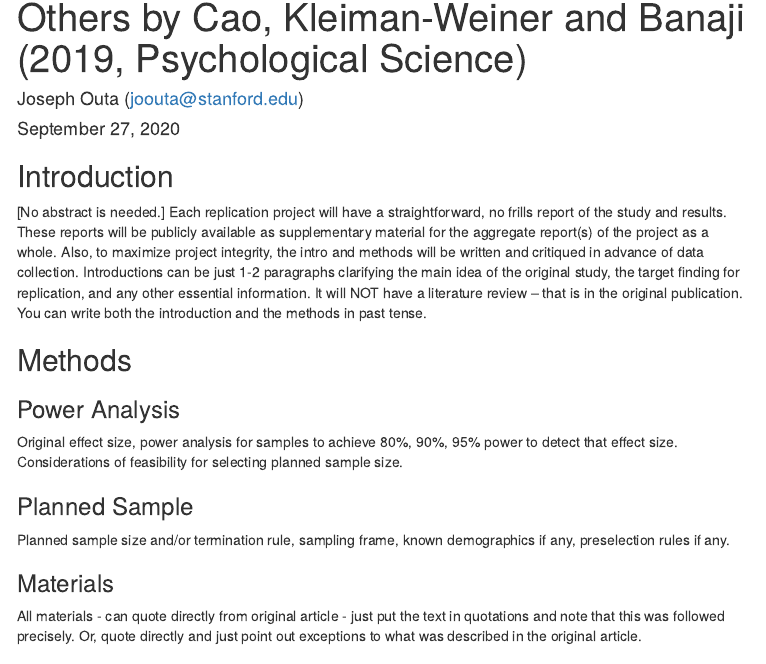
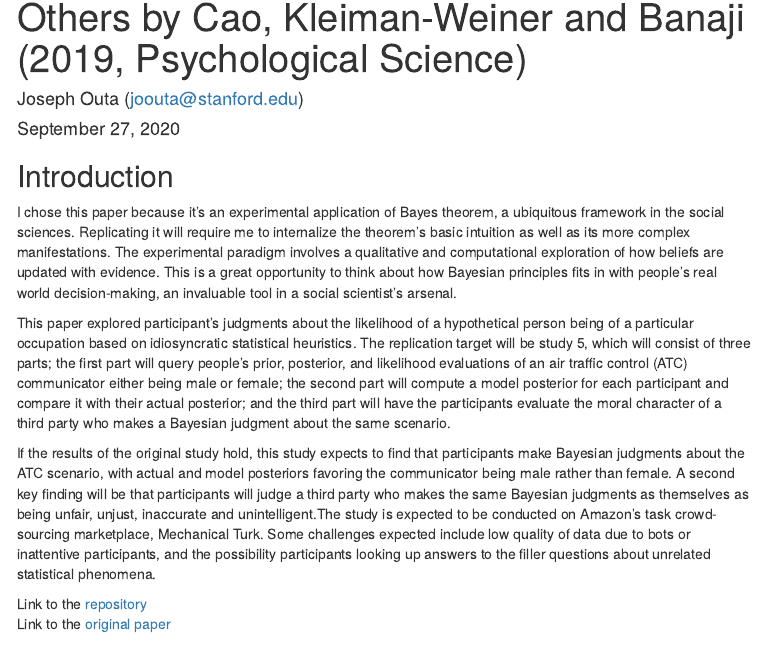
Before and after one commit to JosephOuta/cao2019replication, an R Markdown document (writeup.Rmd): the page in a window 1100 px wide, from 110 px down. The pictures show the output file writeup.html that the author committed with the source, opened offline; menus at the side of the page are left out.

Commit message:
intro writeup

```diff
--- a/writeup.Rmd
+++ b/writeup.Rmd
@@ -14,8 +14,14 @@ output:
 
 ## Introduction
 
-[No abstract is needed.]  Each replication project will have a straightforward, no frills report of the study and results.  These reports will be publicly available as supplementary material for the aggregate report(s) of the project as a whole.  Also, to maximize project integrity, the intro and methods will be written and critiqued in advance of data collection.  Introductions can be just 1-2 paragraphs clarifying the main idea of the original study, the target finding for replication, and any other essential information.  It will NOT have a literature review -- that is in the original publication. You can write both the introduction and the methods in past tense.
+I chose this paper because it's an experimental application of Bayes theorem, a ubiquitous framework in the social sciences. Replicating it will require me to internalize the theorem's basic intuition as well as its more complex manifestations. The experimental paradigm involves a qualitative and computational exploration of how beliefs are updated with evidence. This is a great opportunity to think about how Bayesian principles fits in with people's real world decision-making, an invaluable tool in a social scientist's arsenal.
 
+This paper explored participant's judgments about the likelihood of a hypothetical person being of a particular occupation based on idiosyncratic statistical heuristics. The replication target will be study 5, which will consist of three parts; the first part will query people's prior, posterior, and likelihood evaluations of an air traffic control (ATC) communicator either being male or female; the second part will compute a model posterior for each participant and compare it with their actual posterior; and the third part will have the participants evaluate the moral character of a third party who makes a Bayesian judgment about the same scenario.
+
+If the results of the original study hold, this study expects to find that participants make Bayesian judgments about the ATC scenario, with actual and model posteriors favoring the communicator being male rather than female. A second key finding will be that participants will judge a third party who makes the same Bayesian judgments as themselves as being unfair, unjust, inaccurate and unintelligent.The study is expected to be conducted on Amazon's task crowd-sourcing marketplace, Mechanical Turk. Some challenges expected include low quality of data due to bots or inattentive participants, and the possibility participants looking up answers to the filler questions about unrelated statistical phenomena.
+
+Link to the [repository](https://github.com/JosephOuta/cao2019)
+Link to the [original paper](https://github.com/JosephOuta/cao2019/blob/master/original_paper.pdf)
 
 ## Methods
 
```
Also changed, not shown: writeup.html, writeup.Rmd (1 more changed lines).
